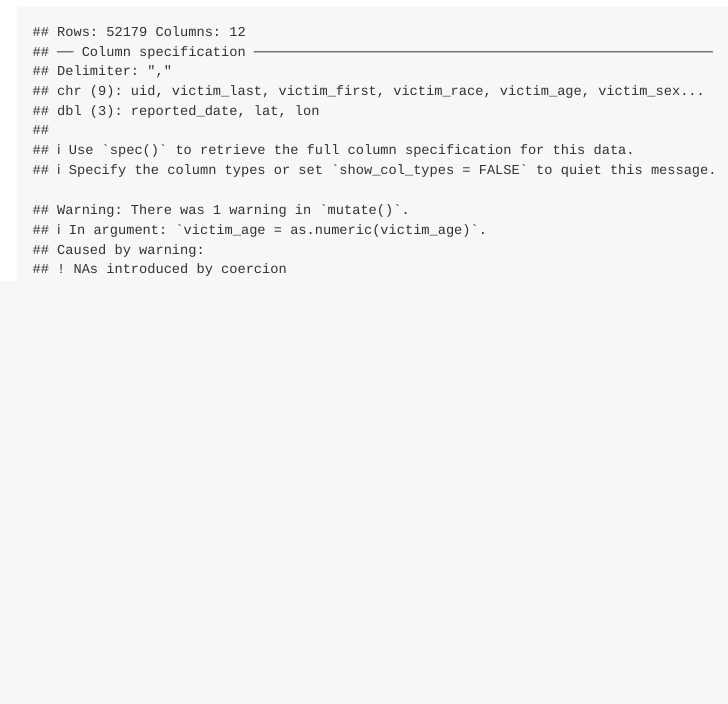
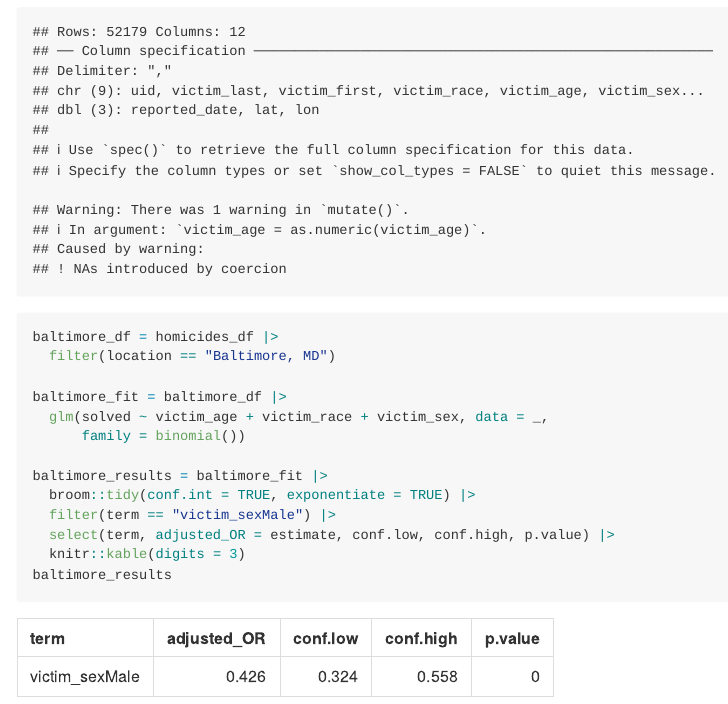
Before and after one commit to SuLaurenY/p8105_hw6_sy3352, an R Markdown document (p8105_hw6_sy3352.Rmd): the page in a window 1100 px wide, from 420 px down before the commit and from 440 px down after it, so that both start at the same text. The pictures show the output file p8105_hw6_sy3352.md that the author committed with the source, drawn offline in the style of GitHub.

Commit message:
Problen 1 - fit glm for Baltimore and obtain odds ratio for victim male to female.

````diff
--- a/p8105_hw6_sy3352.Rmd
+++ b/p8105_hw6_sy3352.Rmd
@@ -22,6 +22,23 @@ homicides_df = read_csv("data/homicide-data.csv") |>
            disposition == "Closed by arrest" ~ 1, TRUE ~ 0),
          victim_age = as.numeric(victim_age)
          ) |>
-  filter(!location %in% c("Dallas, TX", "Phoenix, AZ", "Kansas City, MO", "Tulsa, AL"),
+  filter(!location %in% c("Dallas, TX", "Phoenix, AZ",
+                          "Kansas City, MO", "Tulsa, AL"),
          victim_race %in% c("Black", "White"))
 ```
+
+```{r}
+baltimore_df = homicides_df |>
+  filter(location == "Baltimore, MD")
+
+baltimore_fit = baltimore_df |>
+  glm(solved ~ victim_age + victim_race + victim_sex, data = _,
+      family = binomial())
+
+baltimore_results = baltimore_fit |>
+  broom::tidy(conf.int = TRUE, exponentiate = TRUE) |>
+  filter(term == "victim_sexMale") |>
+  select(term, adjusted_OR = estimate, conf.low, conf.high, p.value) |>
+  knitr::kable(digits = 3)
+baltimore_results
+```
````
Also changed, not shown: p8105_hw6_sy3352.md.
